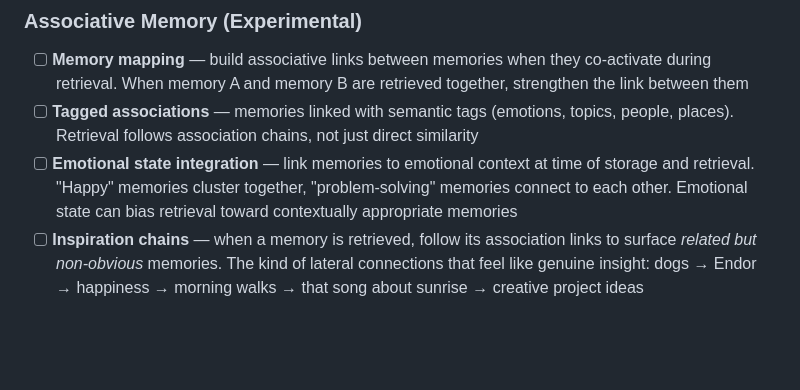
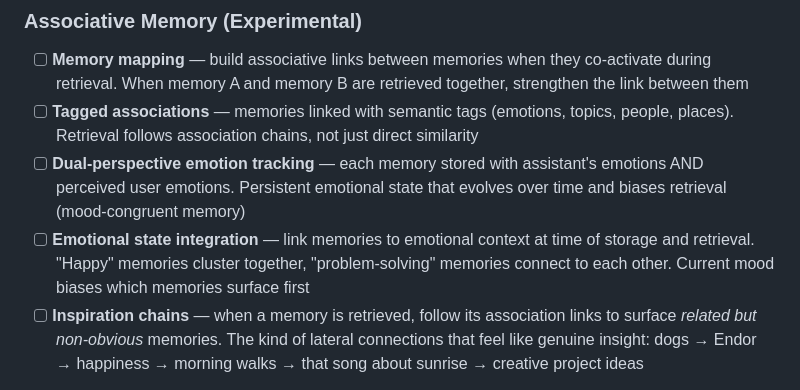
Before and after one commit to AJH-Code/OpenClarAty, a Markdown page: README.md, the part around the change printed below. Drawn GitHub-style; blank space fills up the shorter version.

```diff
--- a/README.md
+++ b/README.md
@@ -240,7 +295,8 @@ OpenClarAty/
 ### Associative Memory (Experimental)
 - [ ] **Memory mapping** — build associative links between memories when they co-activate during retrieval. When memory A and memory B are retrieved together, strengthen the link between them
 - [ ] **Tagged associations** — memories linked with semantic tags (emotions, topics, people, places). Retrieval follows association chains, not just direct similarity
-- [ ] **Emotional state integration** — link memories to emotional context at time of storage and retrieval. "Happy" memories cluster together, "problem-solving" memories connect to each other. Emotional state can bias retrieval toward contextually appropriate memories
+- [ ] **Dual-perspective emotion tracking** — each memory stored with assistant's emotions AND perceived user emotions. Persistent emotional state that evolves over time and biases retrieval (mood-congruent memory)
+- [ ] **Emotional state integration** — link memories to emotional context at time of storage and retrieval. "Happy" memories cluster together, "problem-solving" memories connect to each other. Current mood biases which memories surface first
 - [ ] **Inspiration chains** — when a memory is retrieved, follow its association links to surface *related but non-obvious* memories. The kind of lateral connections that feel like genuine insight: dogs → Endor → happiness → morning walks → that song about sunrise → creative project ideas
 
 The goal: memory that doesn't just *search* — it **associates**, the way human memory works. You don't look up memories by keyword. One thought leads to another through chains of meaning, emotion, and experience.
```
Also changed, not shown: other parts of README.md (+57 -2 lines), brain-viewer/TASK.md (added, +77 -0 lines), docs/brain-viewer-detail.jpg (added), docs/brain-viewer-timeline.jpg (added), 7 other files.
